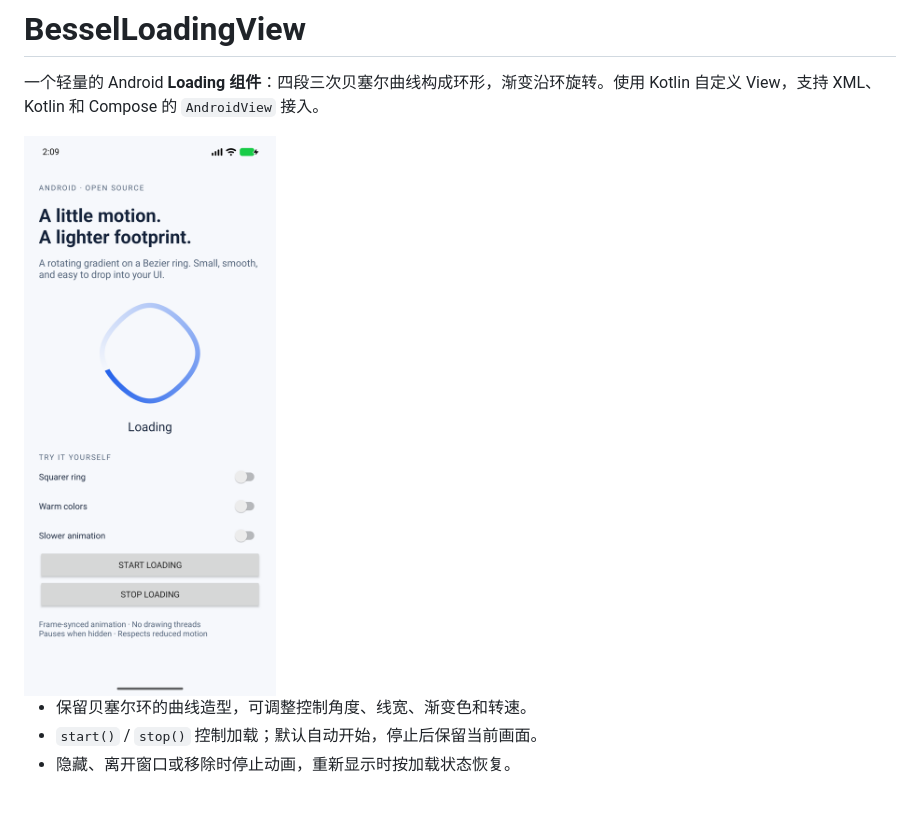
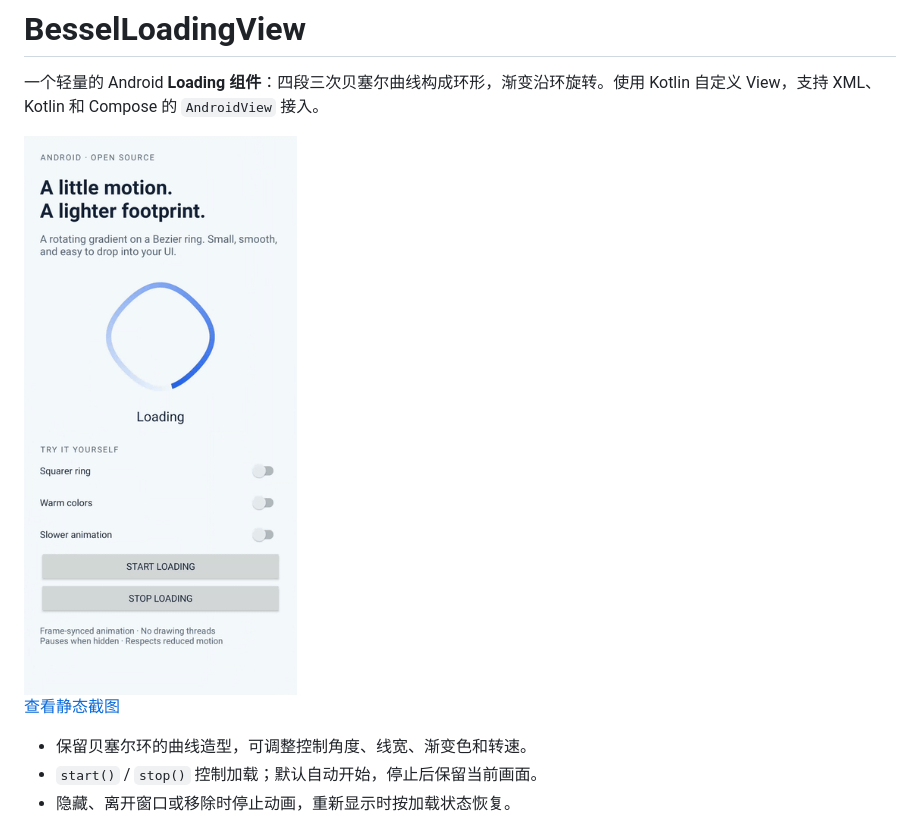
Before and after one commit to StormBlue/BesselLoadingView, a Markdown page: README.md, the part around the change. Drawn GitHub-style; pictures changed too: docs/images/loading.gif (added).

Commit message:
docs: add recorded loading GIF demo

```diff
--- a/README.md
+++ b/README.md
@@ -2,7 +2,9 @@
 
 一个轻量的 Android **Loading 组件**：四段三次贝塞尔曲线构成环形，渐变沿环旋转。使用 Kotlin 自定义 View，支持 XML、Kotlin 和 Compose 的 `AndroidView` 接入。
 
-<img src="docs/images/sample.png" alt="Loading 示例：贝塞尔渐变环和启停、外观控件" width="360" />
+<img src="docs/images/loading.gif" alt="Loading 动画演示：渐变沿贝塞尔环持续旋转" width="360" />
+
+[查看静态截图](docs/images/sample.png)
 
 - 保留贝塞尔环的曲线造型，可调整控制角度、线宽、渐变色和转速。
 - `start()` / `stop()` 控制加载；默认自动开始，停止后保留当前画面。
```
